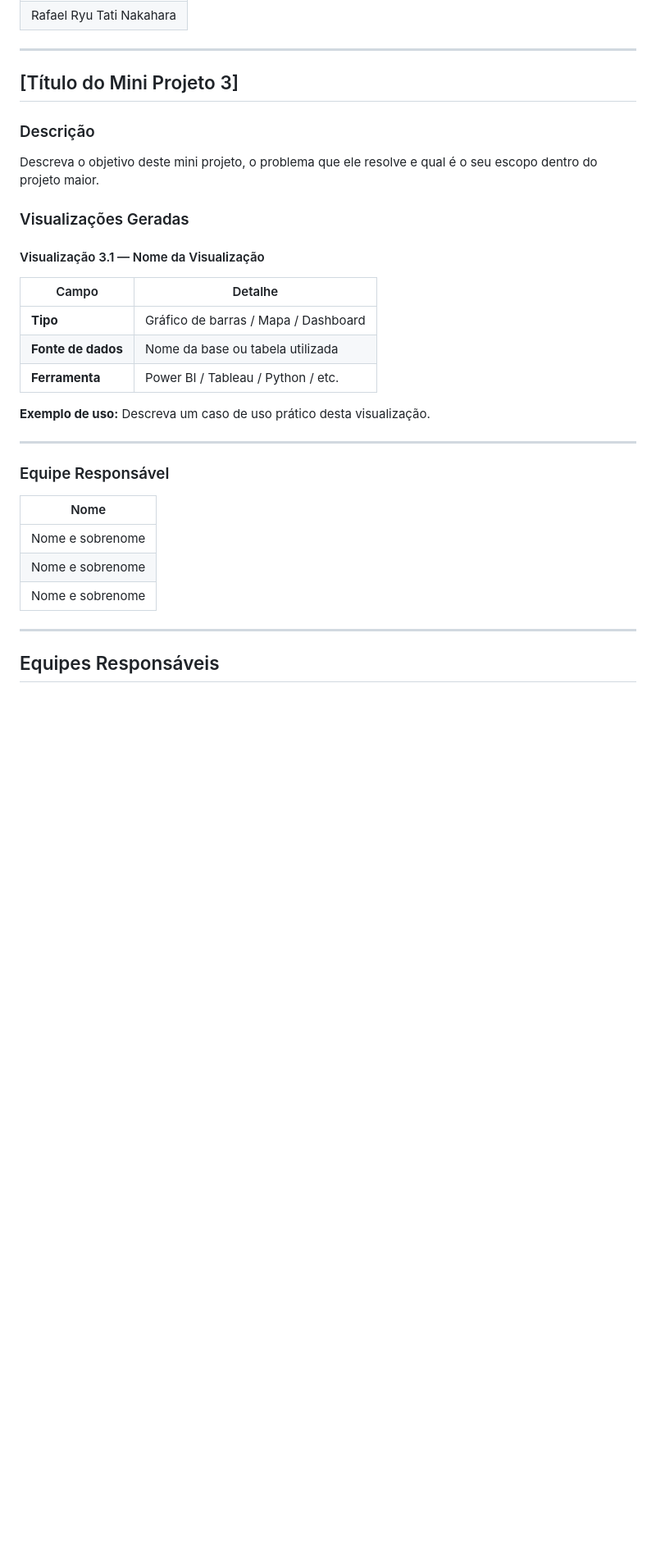
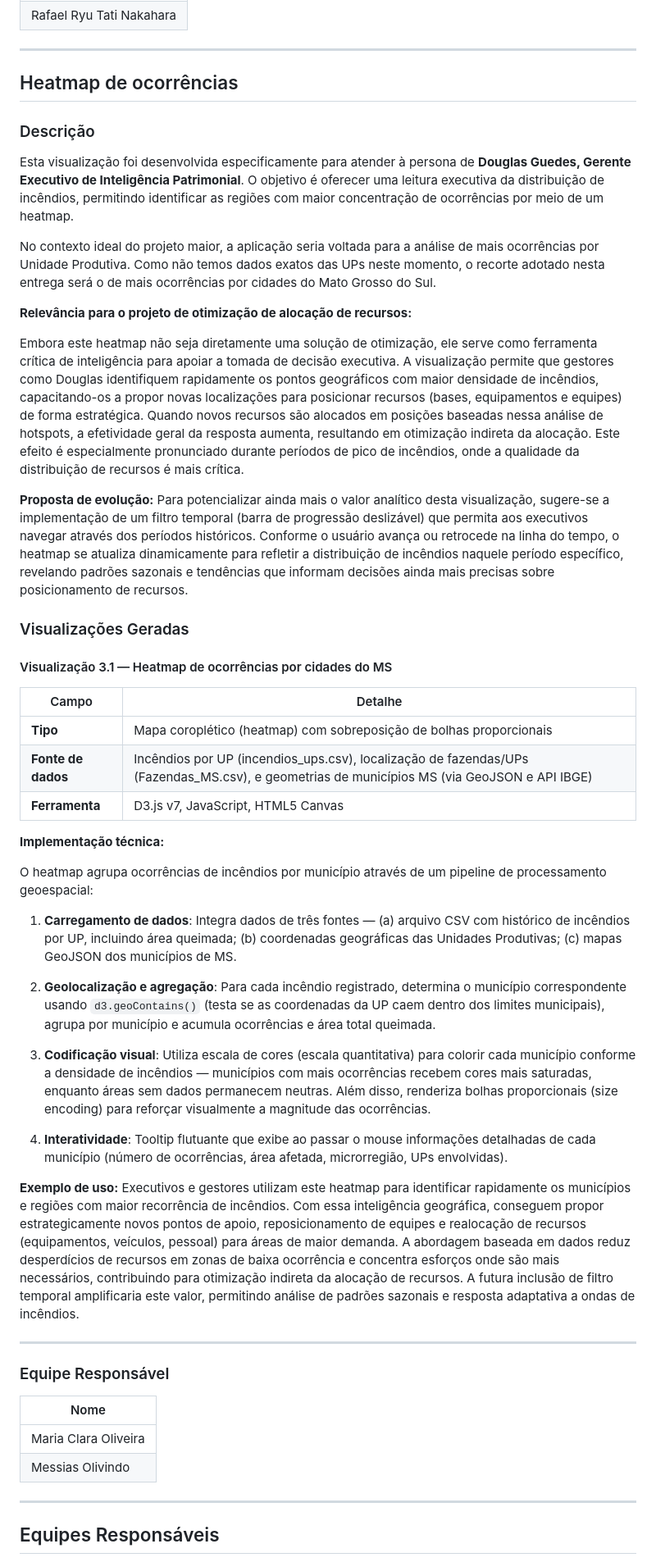
Before and after one commit to MariaEduarda-lab/mapa_projeto, a Markdown page: README.md, the part around one of its changes. Shown at 82% size. GitHub-like rendering; blank space fills up the shorter version.

```diff
--- a/README.md
+++ b/README.md
@@ -99,29 +109,48 @@ Essa visualização detalha brevemente no mapa as informações de icones e ocor
 ---
 
 
-## [Título do Mini Projeto 3]
+## Heatmap de ocorrências
 
 
 ### Descrição
 
+Esta visualização foi desenvolvida especificamente para atender à persona de **Douglas Guedes, Gerente Executivo de Inteligência Patrimonial**. O objetivo é oferecer uma leitura executiva da distribuição de incêndios, permitindo identificar as regiões com maior concentração de ocorrências por meio de um heatmap.
 
-Descreva o objetivo deste mini projeto, o problema que ele resolve e qual é o seu escopo dentro do projeto maior.
+No contexto ideal do projeto maior, a aplicação seria voltada para a análise de mais ocorrências por Unidade Produtiva. Como não temos dados exatos das UPs neste momento, o recorte adotado nesta entrega será o de mais ocorrências por cidades do Mato Grosso do Sul.
+
+**Relevância para o projeto de otimização de alocação de recursos:**
+
+Embora este heatmap não seja diretamente uma solução de otimização, ele serve como ferramenta crítica de inteligência para apoiar a tomada de decisão executiva. A visualização permite que gestores como Douglas identifiquem rapidamente os pontos geográficos com maior densidade de incêndios, capacitando-os a propor novas localizações para posicionar recursos (bases, equipamentos e equipes) de forma estratégica. Quando novos recursos são alocados em posições baseadas nessa análise de hotspots, a efetividade geral da resposta aumenta, resultando em otimização indireta da alocação. Este efeito é especialmente pronunciado durante períodos de pico de incêndios, onde a qualidade da distribuição de recursos é mais crítica.
+
+**Proposta de evolução:** Para potencializar ainda mais o valor analítico desta visualização, sugere-se a implementação de um filtro temporal (barra de progressão deslizável) que permita aos executivos navegar através dos períodos históricos. Conforme o usuário avança ou retrocede na linha do tempo, o heatmap se atualiza dinamicamente para refletir a distribuição de incêndios naquele período específico, revelando padrões sazonais e tendências que informam decisões ainda mais precisas sobre posicionamento de recursos.
 
 
 ### Visualizações Geradas
 
 
-#### Visualização 3.1 — Nome da Visualização
+#### Visualização 3.1 — Heatmap de ocorrências por cidades do MS
 
 
 | Campo            | Detalhe                              |
 |------------------|--------------------------------------|
-| **Tipo**         | Gráfico de barras / Mapa / Dashboard |
-| **Fonte de dados** | Nome da base ou tabela utilizada   |
-| **Ferramenta**   | Power BI / Tableau / Python / etc.   |
+| **Tipo**         | Mapa coroplético (heatmap) com sobreposição de bolhas proporcionais |
+| **Fonte de dados** | Incêndios por UP (incendios_ups.csv), localização de fazendas/UPs (Fazendas_MS.csv), e geometrias de municípios MS (via GeoJSON e API IBGE) |
+| **Ferramenta**   | D3.js v7, JavaScript, HTML5 Canvas |
 
 
-**Exemplo de uso:** Descreva um caso de uso prático desta visualização.
+**Implementação técnica:**
+
+O heatmap agrupa ocorrências de incêndios por município através de um pipeline de processamento geoespacial:
+
+1. **Carregamento de dados**: Integra dados de três fontes — (a) arquivo CSV com histórico de incêndios por UP, incluindo área queimada; (b) coordenadas geográficas das Unidades Produtivas; (c) mapas GeoJSON dos municípios de MS.
+
+2. **Geolocalização e agregação**: Para cada incêndio registrado, determina o município correspondente usando `d3.geoContains()` (testa se as coordenadas da UP caem dentro dos limites municipais), agrupa por município e acumula ocorrências e área total queimada.
+
+3. **Codificação visual**: Utiliza escala de cores (escala quantitativa) para colorir cada município conforme a densidade de incêndios — municípios com mais ocorrências recebem cores mais saturadas, enquanto áreas sem dados permanecem neutras. Além disso, renderiza bolhas proporcionais (size encoding) para reforçar visualmente a magnitude das ocorrências.
+
+4. **Interatividade**: Tooltip flutuante que exibe ao passar o mouse informações detalhadas de cada município (número de ocorrências, área afetada, microrregião, UPs envolvidas).
+
+**Exemplo de uso:** Executivos e gestores utilizam este heatmap para identificar rapidamente os municípios e regiões com maior recorrência de incêndios. Com essa inteligência geográfica, conseguem propor estrategicamente novos pontos de apoio, reposicionamento de equipes e realocação de recursos (equipamentos, veículos, pessoal) para áreas de maior demanda. A abordagem baseada em dados reduz desperdícios de recursos em zonas de baixa ocorrência e concentra esforços onde são mais necessários, contribuindo para otimização indireta da alocação de recursos. A futura inclusão de filtro temporal amplificaria este valor, permitindo análise de padrões sazonais e resposta adaptativa a ondas de incêndios.
 
 
 ---
@@ -132,9 +161,8 @@ Descreva o objetivo deste mini projeto, o problema que ele resolve e qual é o s
 
 | Nome              |
 |-------------------|
-| Nome e sobrenome  |
-|    Nome e sobrenome     |
-|     Nome e sobrenome    |
+| Maria Clara Oliveira  |
+|    Messias Olivindo     |
 
 
 ---
```
Also changed, not shown: other parts of README.md (+16 -6 lines).
